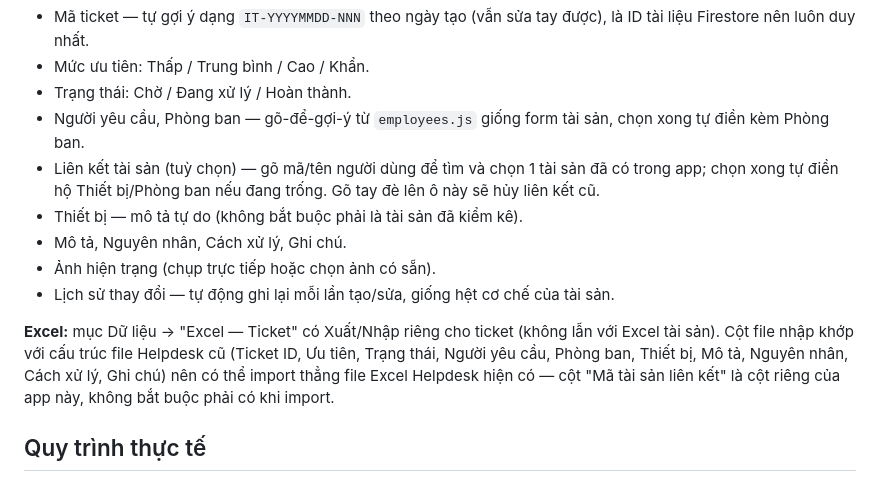
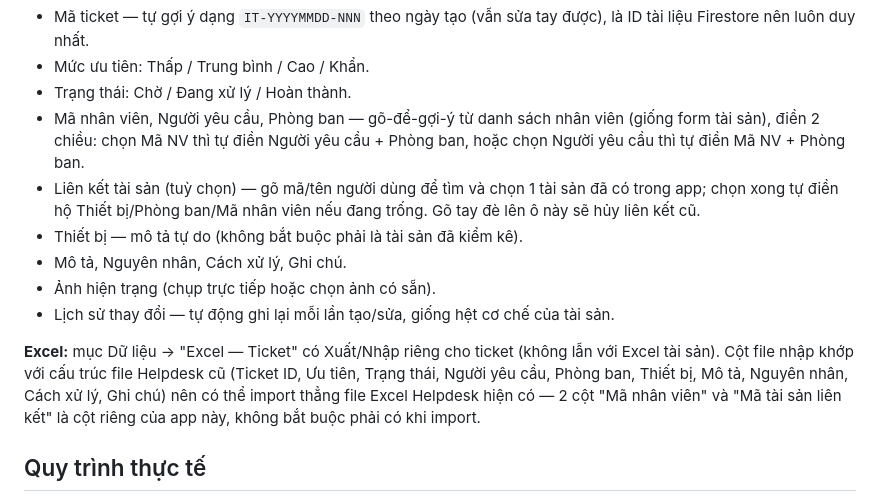
Before and after one commit to emailbuikhanhnguyen/IT, a Markdown page: README.md, the part around the change. GitHub-like rendering.

Commit message:
Revise employee and asset linking details
Update employee and asset linking instructions in README.

```diff
--- a/README.md
+++ b/README.md
@@ -181,11 +181,12 @@ dùng bản rules cũ chưa có collection này).
   được), là ID tài liệu Firestore nên luôn duy nhất.
 - Mức ưu tiên: Thấp / Trung bình / Cao / Khẩn.
 - Trạng thái: Chờ / Đang xử lý / Hoàn thành.
-- Người yêu cầu, Phòng ban — gõ-để-gợi-ý từ `employees.js` giống form tài
-  sản, chọn xong tự điền kèm Phòng ban.
+- Mã nhân viên, Người yêu cầu, Phòng ban — gõ-để-gợi-ý từ danh sách nhân
+  viên (giống form tài sản), điền 2 chiều: chọn Mã NV thì tự điền Người
+  yêu cầu + Phòng ban, hoặc chọn Người yêu cầu thì tự điền Mã NV + Phòng ban.
 - Liên kết tài sản (tuỳ chọn) — gõ mã/tên người dùng để tìm và chọn 1 tài
-  sản đã có trong app; chọn xong tự điền hộ Thiết bị/Phòng ban nếu đang
-  trống. Gõ tay đè lên ô này sẽ hủy liên kết cũ.
+  sản đã có trong app; chọn xong tự điền hộ Thiết bị/Phòng ban/Mã nhân viên
+  nếu đang trống. Gõ tay đè lên ô này sẽ hủy liên kết cũ.
 - Thiết bị — mô tả tự do (không bắt buộc phải là tài sản đã kiểm kê).
 - Mô tả, Nguyên nhân, Cách xử lý, Ghi chú.
 - Ảnh hiện trạng (chụp trực tiếp hoặc chọn ảnh có sẵn).
@@ -196,8 +197,8 @@ dùng bản rules cũ chưa có collection này).
 (không lẫn với Excel tài sản). Cột file nhập khớp với cấu trúc file
 Helpdesk cũ (Ticket ID, Ưu tiên, Trạng thái, Người yêu cầu, Phòng ban,
 Thiết bị, Mô tả, Nguyên nhân, Cách xử lý, Ghi chú) nên có thể import thẳng
-file Excel Helpdesk hiện có — cột "Mã tài sản liên kết" là cột riêng của
-app này, không bắt buộc phải có khi import.
+file Excel Helpdesk hiện có — 2 cột "Mã nhân viên" và "Mã tài sản liên kết"
+là cột riêng của app này, không bắt buộc phải có khi import.
 
 ## Quy trình thực tế
 1. Import danh sách Lab nếu đã có.
```
